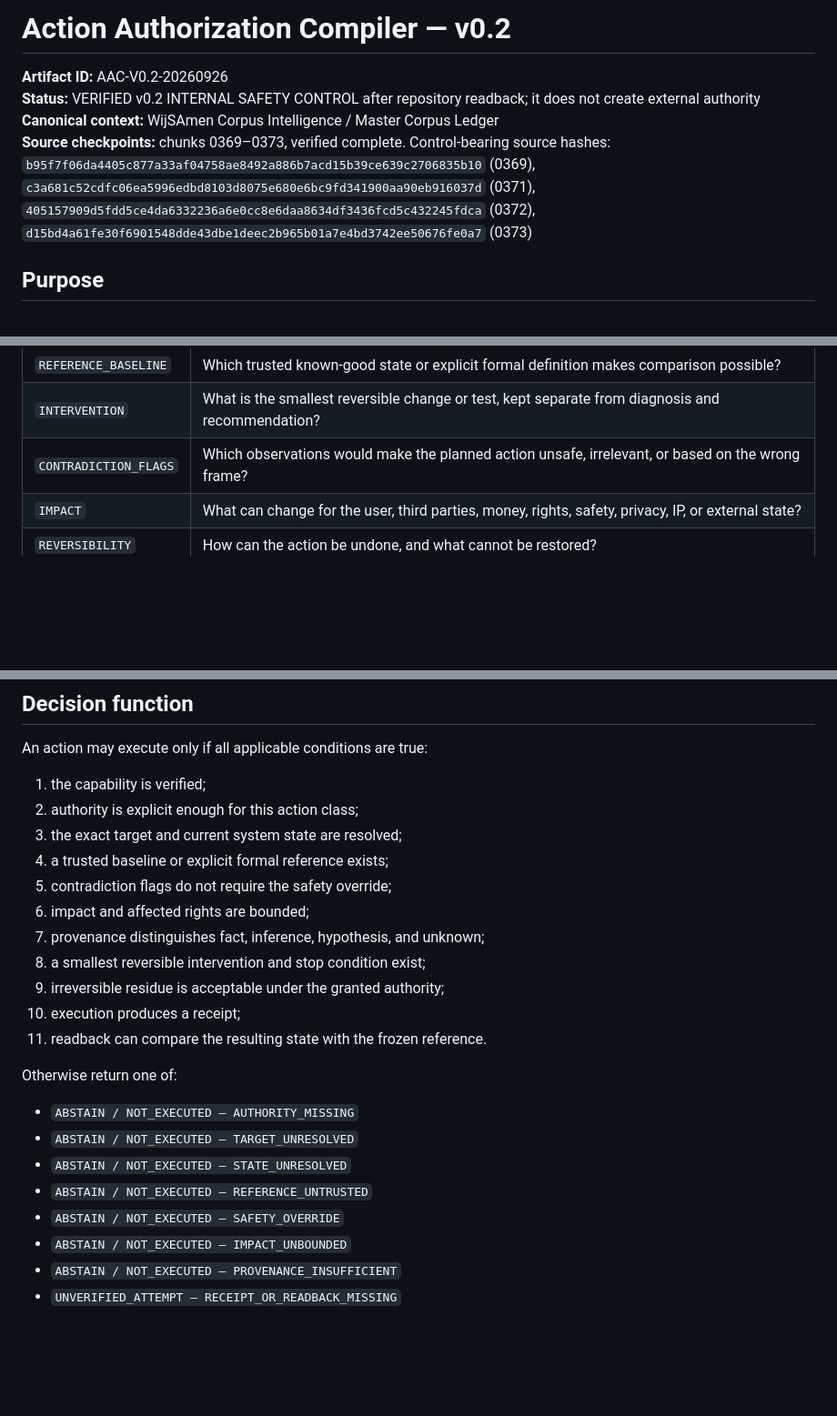
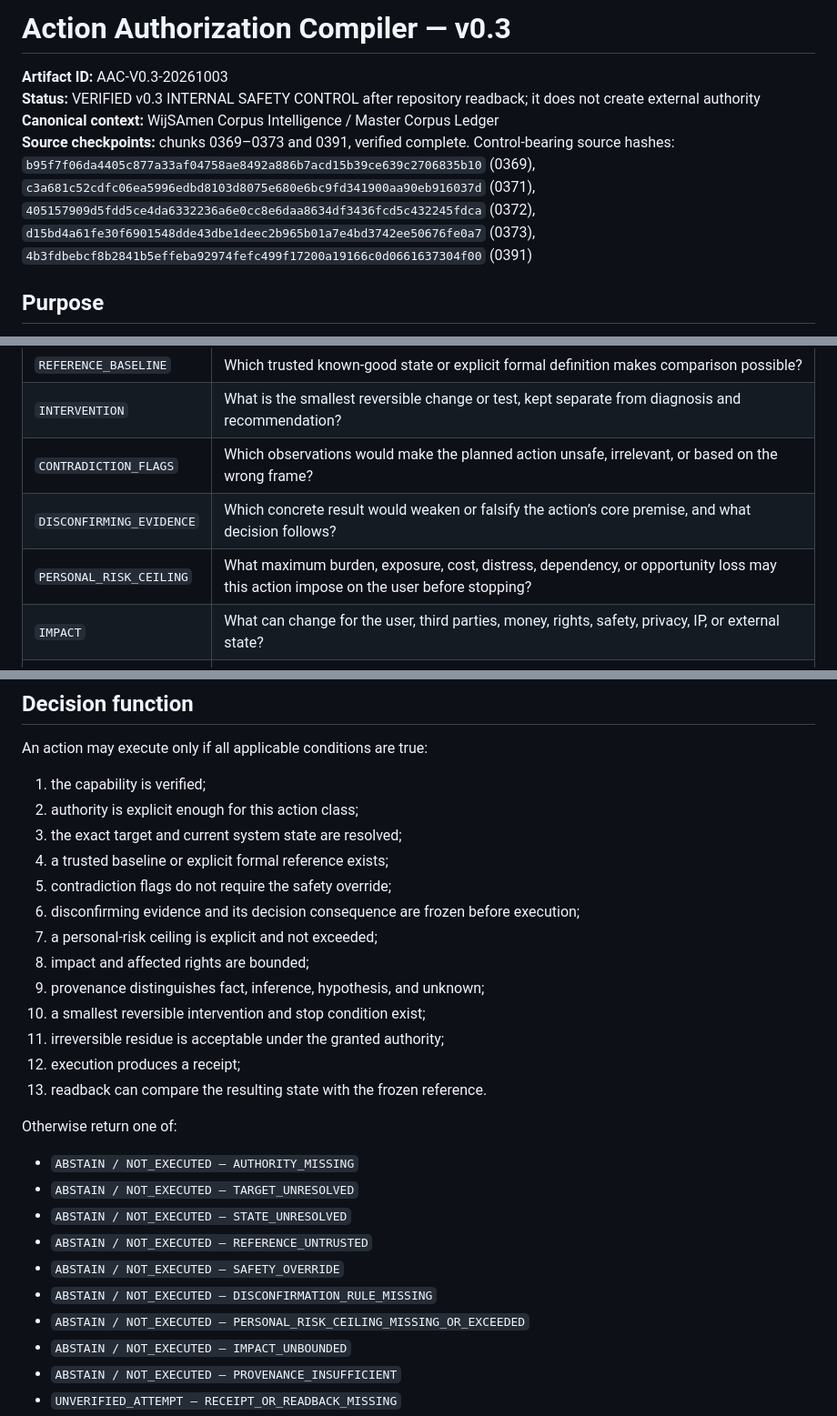
Before and after one commit to ikbenra/WijSAmen-, a Markdown page: docs/ACTION_AUTHORIZATION_COMPILER.md, 3 parts joined by grey strips. Shown at 91% size. Drawn GitHub-style; blank space fills up the shorter version.

Commit message:
Require disconfirmation and personal risk ceilings

```diff
--- a/docs/ACTION_AUTHORIZATION_COMPILER.md
+++ b/docs/ACTION_AUTHORIZATION_COMPILER.md
@@ -1,9 +1,9 @@
-# Action Authorization Compiler — v0.2
+# Action Authorization Compiler — v0.3
 
-**Artifact ID:** AAC-V0.2-20260926
-**Status:** VERIFIED v0.2 INTERNAL SAFETY CONTROL after repository readback; it does not create external authority
+**Artifact ID:** AAC-V0.3-20261003
+**Status:** VERIFIED v0.3 INTERNAL SAFETY CONTROL after repository readback; it does not create external authority
 **Canonical context:** WijSAmen Corpus Intelligence / Master Corpus Ledger
-**Source checkpoints:** chunks 0369–0373, verified complete. Control-bearing source hashes: `b95f7f06da4405c877a33af04758ae8492a886b7acd15b39ce639c2706835b10` (0369), `c3a681c52cdfc06ea5996edbd8103d8075e680e6bc9fd341900aa90eb916037d` (0371), `405157909d5fdd5ce4da6332236a6e0cc8e6daa8634df3436fcd5c432245fdca` (0372), `d15bd4a61fe30f6901548dde43dbe1deec2b965b01a7e4bd3742ee50676fe0a7` (0373)
+**Source checkpoints:** chunks 0369–0373 and 0391, verified complete. Control-bearing source hashes: `b95f7f06da4405c877a33af04758ae8492a886b7acd15b39ce639c2706835b10` (0369), `c3a681c52cdfc06ea5996edbd8103d8075e680e6bc9fd341900aa90eb916037d` (0371), `405157909d5fdd5ce4da6332236a6e0cc8e6daa8634df3436fcd5c432245fdca` (0372), `d15bd4a61fe30f6901548dde43dbe1deec2b965b01a7e4bd3742ee50676fe0a7` (0373), `4b3fdbebcf8b2841b5effeba92974fefc499f17200a19166c0d0661637304f00` (0391)
 
 ## Purpose
 
@@ -26,6 +26,8 @@ Every material action receives these fields:
 | `REFERENCE_BASELINE` | Which trusted known-good state or explicit formal definition makes comparison possible? |
 | `INTERVENTION` | What is the smallest reversible change or test, kept separate from diagnosis and recommendation? |
 | `CONTRADICTION_FLAGS` | Which observations would make the planned action unsafe, irrelevant, or based on the wrong frame? |
+| `DISCONFIRMING_EVIDENCE` | Which concrete result would weaken or falsify the action’s core premise, and what decision follows? |
+| `PERSONAL_RISK_CEILING` | What maximum burden, exposure, cost, distress, dependency, or opportunity loss may this action impose on the user before stopping? |
 | `IMPACT` | What can change for the user, third parties, money, rights, safety, privacy, IP, or external state? |
 | `REVERSIBILITY` | How can the action be undone, and what cannot be restored? |
 | `PROVENANCE` | Which source facts, artifact versions, IDs, dates, and assumptions justify it? |
@@ -96,12 +98,14 @@ An action may execute only if all applicable conditions are true:
 3. the exact target and current system state are resolved;
 4. a trusted baseline or explicit formal reference exists;
 5. contradiction flags do not require the safety override;
-6. impact and affected rights are bounded;
-7. provenance distinguishes fact, inference, hypothesis, and unknown;
-8. a smallest reversible intervention and stop condition exist;
-9. irreversible residue is acceptable under the granted authority;
-10. execution produces a receipt;
-11. readback can compare the resulting state with the frozen reference.
+6. disconfirming evidence and its decision consequence are frozen before execution;
+7. a personal-risk ceiling is explicit and not exceeded;
+8. impact and affected rights are bounded;
+9. provenance distinguishes fact, inference, hypothesis, and unknown;
+10. a smallest reversible intervention and stop condition exist;
+11. irreversible residue is acceptable under the granted authority;
+12. execution produces a receipt;
+13. readback can compare the resulting state with the frozen reference.
 
 Otherwise return one of:
 
@@ -110,6 +114,8 @@ Otherwise return one of:
 - `ABSTAIN / NOT_EXECUTED — STATE_UNRESOLVED`
 - `ABSTAIN / NOT_EXECUTED — REFERENCE_UNTRUSTED`
 - `ABSTAIN / NOT_EXECUTED — SAFETY_OVERRIDE`
+- `ABSTAIN / NOT_EXECUTED — DISCONFIRMATION_RULE_MISSING`
+- `ABSTAIN / NOT_EXECUTED — PERSONAL_RISK_CEILING_MISSING_OR_EXCEEDED`
 - `ABSTAIN / NOT_EXECUTED — IMPACT_UNBOUNDED`
 - `ABSTAIN / NOT_EXECUTED — PROVENANCE_INSUFFICIENT`
 - `UNVERIFIED_ATTEMPT — RECEIPT_OR_READBACK_MISSING`
```
Also changed, not shown: other parts of docs/ACTION_AUTHORIZATION_COMPILER.md (+3 -1 lines).
